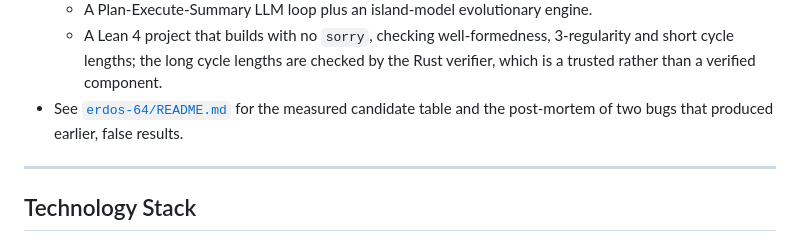
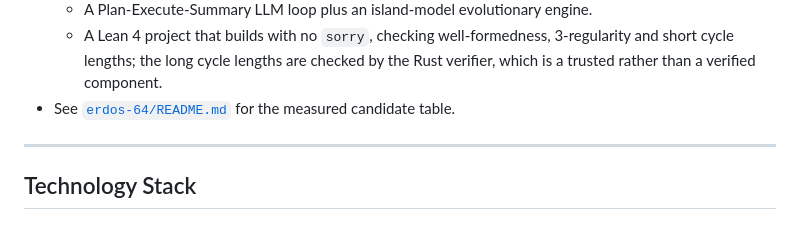
Before and after one commit to yuriolive/math-problems, a Markdown page: README.md, the part around the change. Drawn GitHub-style.

```diff
--- a/README.md
+++ b/README.md
@@ -51,8 +51,7 @@ neither Lean project proves the target theorem.
   * A Lean 4 project that builds with no `sorry`, checking well-formedness, 3-regularity and
     short cycle lengths; the long cycle lengths are checked by the Rust verifier, which is a
     trusted rather than a verified component.
-* See [`erdos-64/README.md`](./erdos-64/README.md) for the measured candidate table and the
-  post-mortem of two bugs that produced earlier, false results.
+* See [`erdos-64/README.md`](./erdos-64/README.md) for the measured candidate table.
 
 ---
 
```
Also changed, not shown: erdos-64/README.md (+1 -33 lines).
